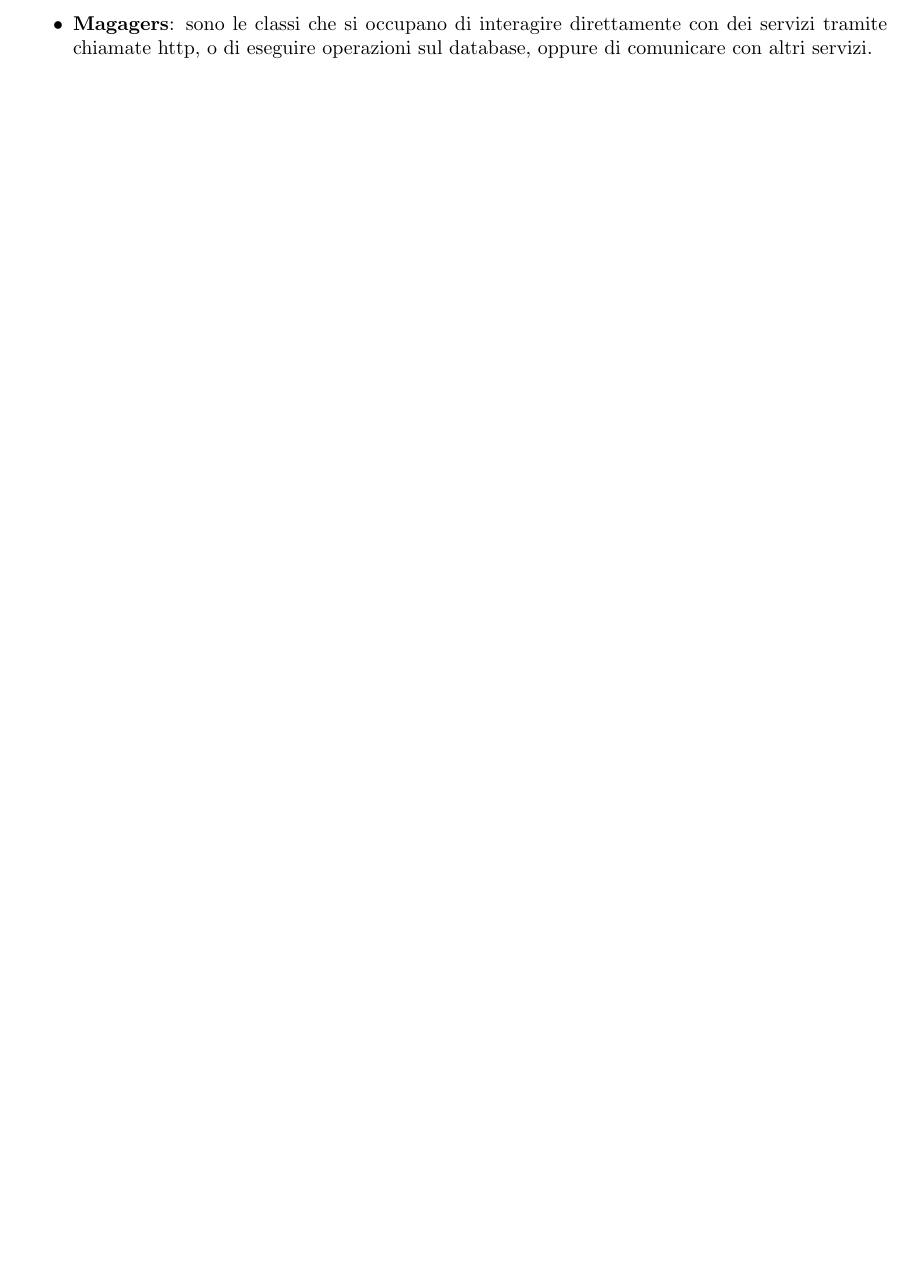
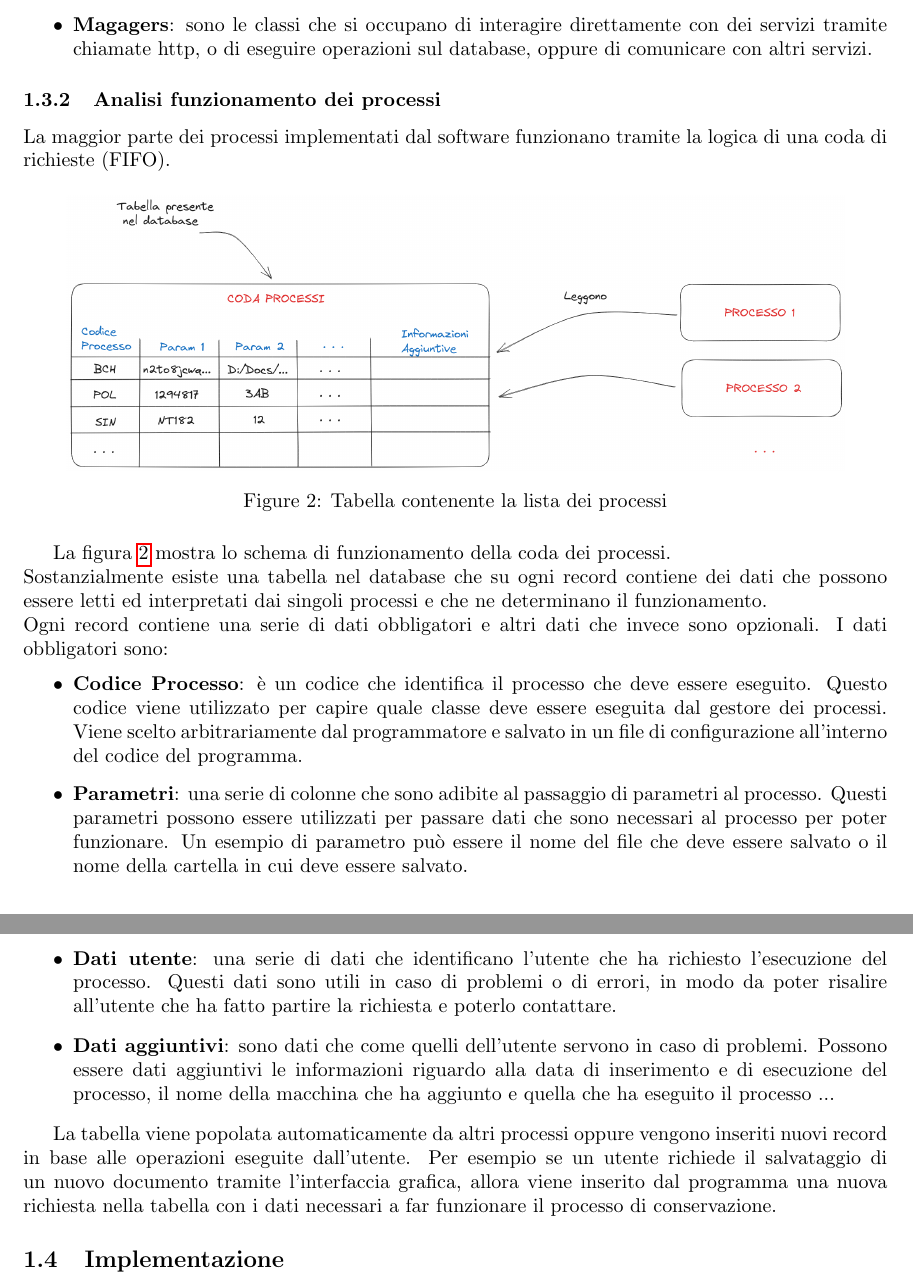
Before and after one commit to Daniel203/Tesi-Laurea-Triennale, a LaTeX document (main.tex, which reads chapters/01.tex): part of page 5 of 5 before the commit and two parts of pages 5 and 6 of 6 after it, the two joined at a grey line, cut so that both start at the same text, the shorter picture padded with empty space. Compiled offline with pdfLaTeX.

Commit message:
Described how processes work

```diff
--- a/chapters/01.tex
+++ b/chapters/01.tex
@@ -168,7 +168,56 @@ progetto ha 4 parti fondamentali:
         ma al suo interno richiama due funzioni del manager, una per il
         salvataggio dei dati del documento e una per il salvataggio
         dell'hash-code
-    \item \textbf{Magagers}: sono le classi che si occupano di interagire direttamente
-        con dei servizi tramite chiamate http, o di eseguire operazioni
-        sul database, oppure di comunicare con altri servizi.
+    \item \textbf{Magagers}: sono le classi che si occupano di interagire
+        direttamente con dei servizi tramite chiamate http, o di eseguire
+        operazioni sul database, oppure di comunicare con altri servizi.
 \end{itemize}
+
+\subsubsection{Analisi funzionamento dei processi}
+La maggior parte dei processi implementati dal software funzionano tramite la
+logica di una coda di richieste (FIFO).
+
+\begin{figure}[H]
+    \centering
+    \includegraphics[width=0.9\textwidth]{DatabaseProcessTableSchema.png}
+    \caption{Tabella contenente la lista dei processi}
+    \label{fig:table-process-list}
+\end{figure}
+
+La figura \ref{fig:table-process-list} mostra lo schema di funzionamento della
+coda dei processi. \\
+Sostanzialmente esiste una tabella nel database che su ogni record contiene
+dei dati che possono essere letti ed interpretati dai singoli processi e che
+ne determinano il funzionamento. \\
+Ogni record contiene una serie di dati obbligatori e altri dati che invece
+sono opzionali. I dati obbligatori sono:
+\begin{itemize}
+    \item \textbf{Codice Processo}: è un codice che identifica il processo che
+        deve essere eseguito. Questo codice viene utilizzato per capire quale
+        classe deve essere eseguita dal gestore dei processi. Viene scelto
+        arbitrariamente dal programmatore e salvato in un file di
+        configurazione all'interno del codice del programma.
+    \item \textbf{Parametri}: una serie di colonne che sono adibite al passaggio
+        di parametri al processo. Questi parametri possono essere utilizzati
+        per passare dati che sono necessari al processo per poter funzionare.
+        Un esempio di parametro può essere il nome del file che deve essere
+        salvato o il nome della cartella in cui deve essere salvato.
+    \item \textbf{Dati utente}: una serie di dati che identificano l'utente che
+        ha richiesto l'esecuzione del processo. Questi dati sono utili
+        in caso di problemi o di errori, in modo da poter risalire all'utente
+        che ha fatto partire la richiesta e poterlo contattare.
+    \item \textbf{Dati aggiuntivi}: sono dati che come quelli dell'utente
+        servono in caso di problemi. Possono essere dati aggiuntivi le
+        informazioni riguardo alla data di inserimento e di esecuzione del
+        processo, il nome della macchina che ha aggiunto e quella che ha
+        eseguito il processo ...
+\end{itemize}
+
+La tabella viene popolata automaticamente da altri processi oppure vengono
+inseriti nuovi record in base alle operazioni eseguite dall'utente. Per esempio
+se un utente richiede il salvataggio di un nuovo documento tramite
+l'interfaccia grafica, allora viene inserito dal programma una nuova richiesta
+nella tabella con i dati necessari a far funzionare il processo di
+conservazione.
+
+\subsection{Implementazione}
--- a/main.tex
+++ b/main.tex
@@ -10,9 +10,9 @@
 \usepackage{graphicx}
 \graphicspath{ {./images/} }
 
-\title{Elaborato Stage Università}
+\title{Tesi laurea triennale}
 \author{Daniel Arduini}
-\date{Ottobre 2022}
+% \date{Ottobre 2022}
 
 \begin{document}
 
```
Also changed, not shown: images/DatabaseProcessTableSchema.png (added), main.pdf, chapters/01.tex (38 more changed lines).
